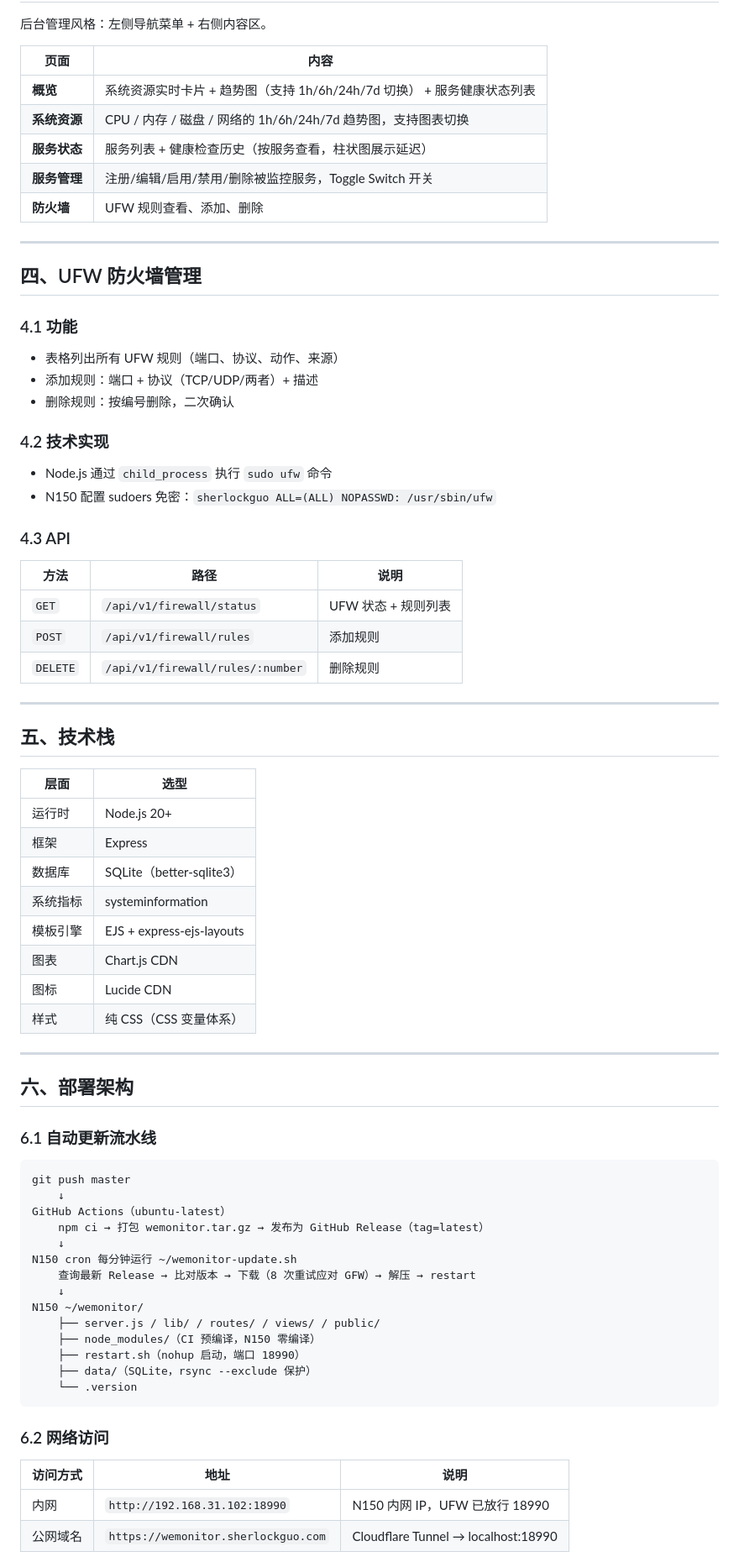
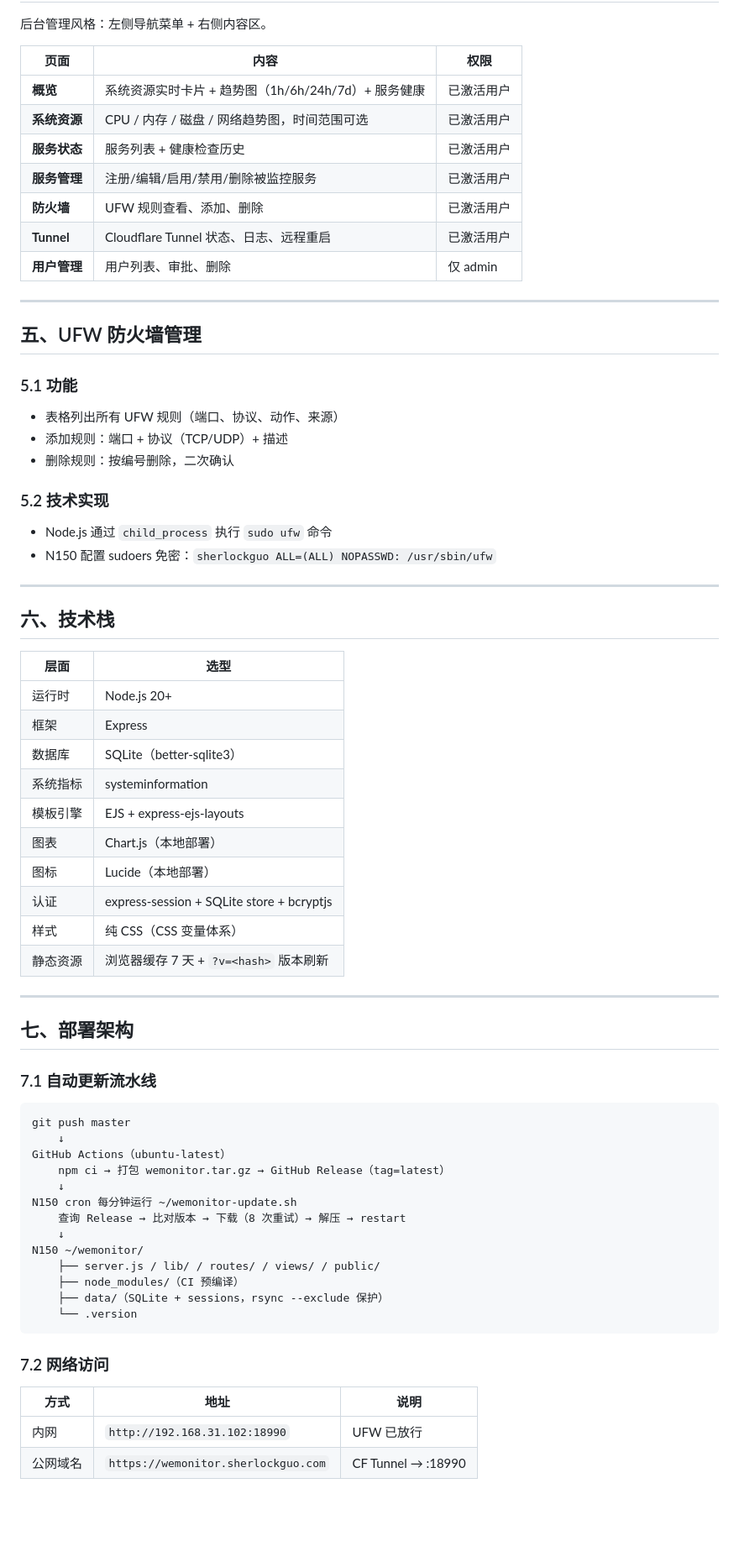
Before and after one commit to sherlockguo-yc/WeMonitor, a Markdown page: docs/需求文档.md, the part around one of its changes. Shown at 84% size. GitHub-like rendering; blank space fills up the shorter version.

Commit message:
docs: update requirements — auth, caching, tunnel management, session persistence

````diff
--- a/docs/需求文档.md
+++ b/docs/需求文档.md
@@ -57,40 +74,34 @@ WeMonitor 是一个轻量级 Node.js 监控系统，运行在 N150 小主机上
 
 后台管理风格：左侧导航菜单 + 右侧内容区。
 
-| 页面 | 内容 |
-|------|------|
-| **概览** | 系统资源实时卡片 + 趋势图（支持 1h/6h/24h/7d 切换） + 服务健康状态列表 |
-| **系统资源** | CPU / 内存 / 磁盘 / 网络的 1h/6h/24h/7d 趋势图，支持图表切换 |
-| **服务状态** | 服务列表 + 健康检查历史（按服务查看，柱状图展示延迟） |
-| **服务管理** | 注册/编辑/启用/禁用/删除被监控服务，Toggle Switch 开关 |
-| **防火墙** | UFW 规则查看、添加、删除 |
+| 页面 | 内容 | 权限 |
+|------|------|------|
+| **概览** | 系统资源实时卡片 + 趋势图（1h/6h/24h/7d）+ 服务健康 | 已激活用户 |
+| **系统资源** | CPU / 内存 / 磁盘 / 网络趋势图，时间范围可选 | 已激活用户 |
+| **服务状态** | 服务列表 + 健康检查历史 | 已激活用户 |
+| **服务管理** | 注册/编辑/启用/禁用/删除被监控服务 | 已激活用户 |
+| **防火墙** | UFW 规则查看、添加、删除 | 已激活用户 |
+| **Tunnel** | Cloudflare Tunnel 状态、日志、远程重启 | 已激活用户 |
+| **用户管理** | 用户列表、审批、删除 | 仅 admin |
 
 ---
 
-## 四、UFW 防火墙管理
+## 五、UFW 防火墙管理
 
-### 4.1 功能
+### 5.1 功能
 
 - 表格列出所有 UFW 规则（端口、协议、动作、来源）
-- 添加规则：端口 + 协议（TCP/UDP/两者）+ 描述
+- 添加规则：端口 + 协议（TCP/UDP）+ 描述
 - 删除规则：按编号删除，二次确认
 
-### 4.2 技术实现
+### 5.2 技术实现
 
 - Node.js 通过 `child_process` 执行 `sudo ufw` 命令
 - N150 配置 sudoers 免密：`sherlockguo ALL=(ALL) NOPASSWD: /usr/sbin/ufw`
 
-### 4.3 API
-
-| 方法 | 路径 | 说明 |
-|------|------|------|
-| `GET` | `/api/v1/firewall/status` | UFW 状态 + 规则列表 |
-| `POST` | `/api/v1/firewall/rules` | 添加规则 |
-| `DELETE` | `/api/v1/firewall/rules/:number` | 删除规则 |
-
 ---
 
-## 五、技术栈
+## 六、技术栈
 
 | 层面 | 选型 |
 |------|------|
@@ -99,37 +110,38 @@ WeMonitor 是一个轻量级 Node.js 监控系统，运行在 N150 小主机上
 | 数据库 | SQLite（better-sqlite3） |
 | 系统指标 | systeminformation |
 | 模板引擎 | EJS + express-ejs-layouts |
-| 图表 | Chart.js CDN |
-| 图标 | Lucide CDN |
+| 图表 | Chart.js（本地部署） |
+| 图标 | Lucide（本地部署） |
+| 认证 | express-session + SQLite store + bcryptjs |
 | 样式 | 纯 CSS（CSS 变量体系） |
+| 静态资源 | 浏览器缓存 7 天 + `?v=<hash>` 版本刷新 |
 
 ---
 
-## 六、部署架构
+## 七、部署架构
 
-### 6.1 自动更新流水线
+### 7.1 自动更新流水线
 
 ```
 git push master
     ↓
 GitHub Actions（ubuntu-latest）
-    npm ci → 打包 wemonitor.tar.gz → 发布为 GitHub Release（tag=latest）
+    npm ci → 打包 wemonitor.tar.gz → GitHub Release（tag=latest）
     ↓
 N150 cron 每分钟运行 ~/wemonitor-update.sh
-    查询最新 Release → 比对版本 → 下载（8 次重试应对 GFW）→ 解压 → restart
+    查询 Release → 比对版本 → 下载（8 次重试）→ 解压 → restart
     ↓
 N150 ~/wemonitor/
     ├── server.js / lib/ / routes/ / views/ / public/
-    ├── node_modules/（CI 预编译，N150 零编译）
-    ├── restart.sh（nohup 启动，端口 18990）
-    ├── data/（SQLite，rsync --exclude 保护）
+    ├── node_modules/（CI 预编译）
+    ├── data/（SQLite + sessions，rsync --exclude 保护）
     └── .version
 ```
 
-### 6.2 网络访问
+### 7.2 网络访问
 
-| 访问方式 | 地址 | 说明 |
-|----------|------|------|
-| 内网 | `http://192.168.31.102:18990` | N150 内网 IP，UFW 已放行 18990 |
-| 公网域名 | `https://wemonitor.sherlockguo.com` | Cloudflare Tunnel → localhost:18990 |
+| 方式 | 地址 | 说明 |
+|------|------|------|
+| 内网 | `http://192.168.31.102:18990` | UFW 已放行 |
+| 公网域名 | `https://wemonitor.sherlockguo.com` | CF Tunnel → :18990 |
 
````
Also changed, not shown: other parts of docs/需求文档.md (+50 -51 lines).
